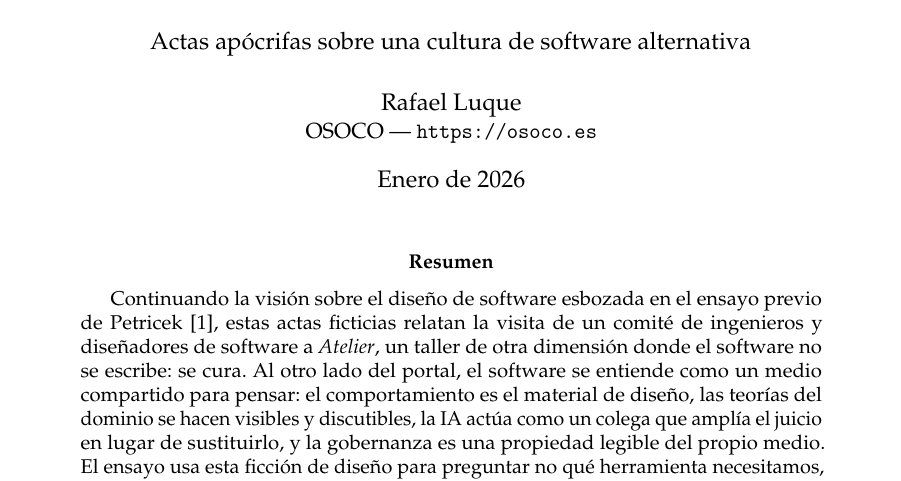
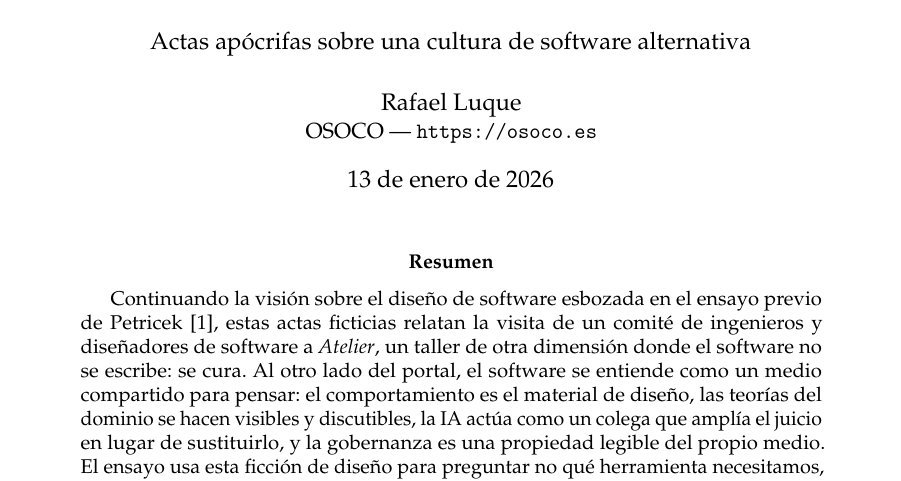
Before and after one commit to osoco/atelier-essay, a LaTeX paper (essay/as-we-may-think-software-es.tex): part of page 1 of 14, cut so that both start at the same text. Compiled offline with pdfLaTeX.

Commit message:
Date the essay on its writing day (January 13, 2026)

```diff
--- a/essay/as-we-may-think-software-es.tex
+++ b/essay/as-we-may-think-software-es.tex
@@ -25,7 +25,7 @@
 \title{As We May Think Software\\[0.5em]
   {\large Actas apócrifas sobre una cultura de software alternativa}}
 \author{Rafael Luque\\ {\normalsize OSOCO --- \url{https://osoco.es}}}
-\date{Enero de 2026}
+\date{13 de enero de 2026}
 
 \begin{document}
 
```
Also changed, not shown: essay/as-we-may-think-software-en.tex (+1 -1 lines).
